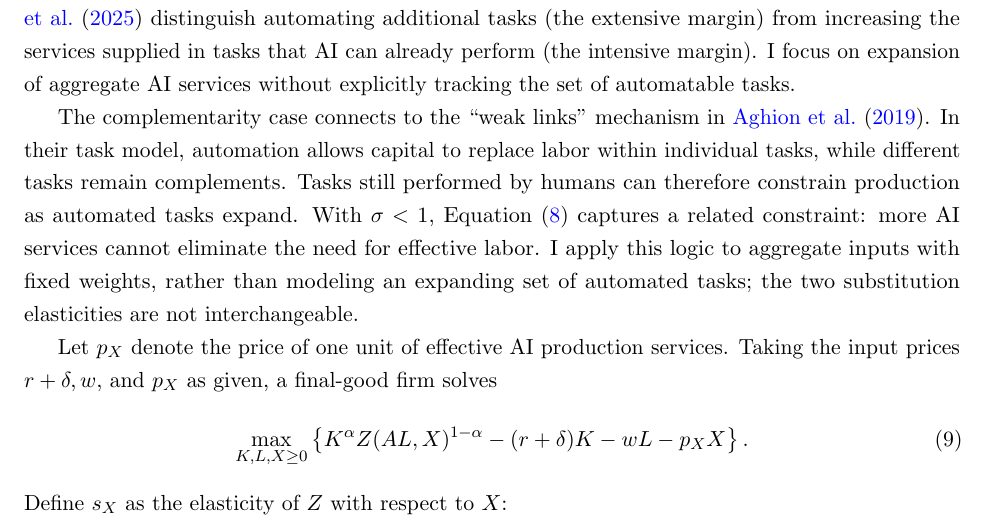
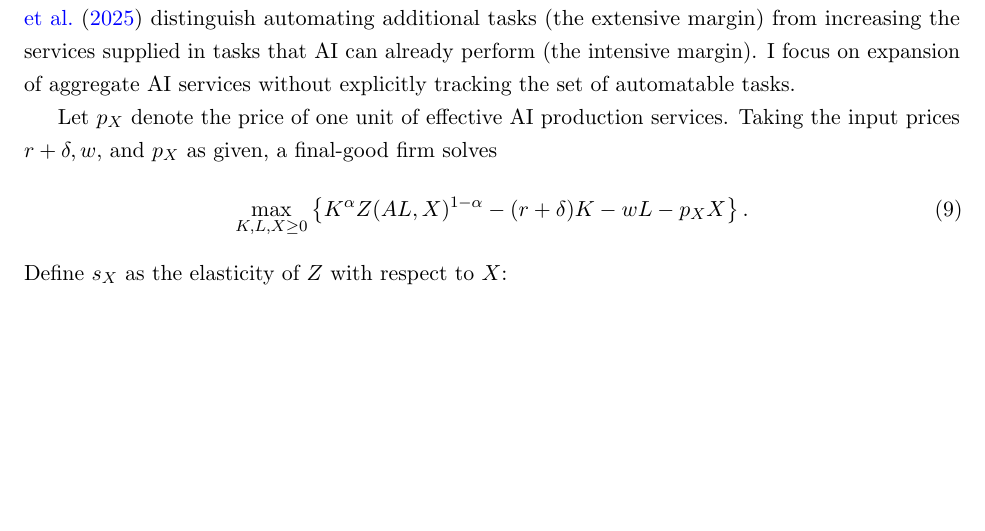
Before and after one commit to oliverpardo1979/ai-growth-and-labor, a LaTeX paper (main_rewrite.tex, which reads sections_rewrite/03_model.tex): part of page 7 of 93, cut so that both start at the same text, the shorter picture padded with empty space. Compiled offline with pdfLaTeX.

Commit message:
Remove redundant weak-links discussion from model section

```diff
--- a/sections_rewrite/03_model.tex
+++ b/sections_rewrite/03_model.tex
@@ -85,16 +85,6 @@ Jobs comprise multiple tasks, and AI may substitute for human input in some task
 %I model labor and AI services as aggregate inputs, not as alternative ways of performing a single task.
 \citet{jonestonetti2026} show how a production process with many tasks can admit a CES aggregate representation. \citet{erdiletal2025gate} distinguish automating additional tasks (the extensive margin) from increasing the services supplied in tasks that AI
 can already perform (the intensive margin). I focus on expansion of aggregate AI services without explicitly tracking the set of automatable tasks.
-
-The complementarity case connects to the ``weak links'' mechanism in
-\citet{aghionjonesjones2019}. In their task model,
-automation allows capital to replace labor within individual tasks, while
-different tasks remain complements. Tasks still performed by humans can
-therefore constrain production as automated tasks expand. With $\sigma<1$,
-Equation~\eqref{eq:rewrite-ces} captures a related constraint: more AI
-services cannot eliminate the need for effective labor. I apply this logic
-to aggregate inputs with fixed weights, rather than modeling an expanding
-set of automated tasks; the two substitution elasticities are not interchangeable.
 
 Let \(p_X\) denote the price of one unit of effective AI production services. Taking the input prices \(r+\delta,w,\) and \(p_X\) as given, a final-good firm solves
 \begin{equation}
```
